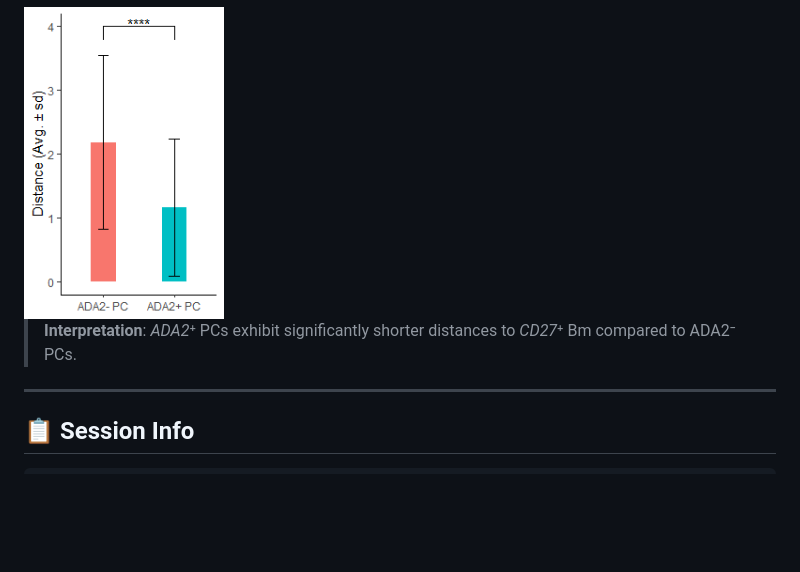
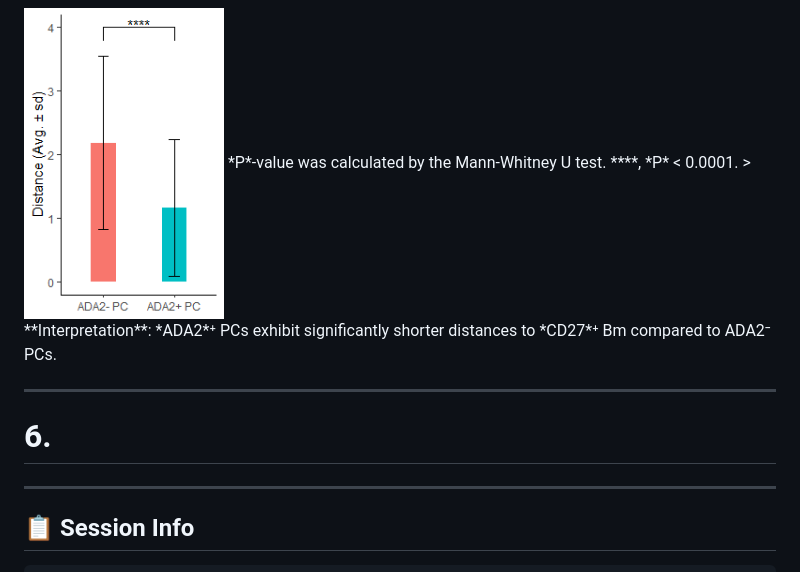
Before and after one commit to bio-Pixel/SPARROT, a Markdown page: vignettes/SPARROT_Workflow3.md, the part around the change. GitHub-like rendering; blank space fills up the shorter version.

````diff
--- a/vignettes/SPARROT_Workflow3.md
+++ b/vignettes/SPARROT_Workflow3.md
@@ -179,9 +179,11 @@ ggplot()+
   theme(legend.position = "none")
 ```
 <img src="https://github.com/bio-Pixel/SPARROT/blob/main/vignettes/PUMCH_D2_CD27_ADA2_dist.png?raw=true" width="200"/>
-
+*P*-value was calculated by the Mann-Whitney U test. ****, *P* < 0.0001.
 > **Interpretation**: *ADA2*⁺ PCs exhibit significantly shorter distances to *CD27*⁺ Bm compared to ADA2⁻ PCs.
 
+---
+# 6.
 
 ---
 
````
